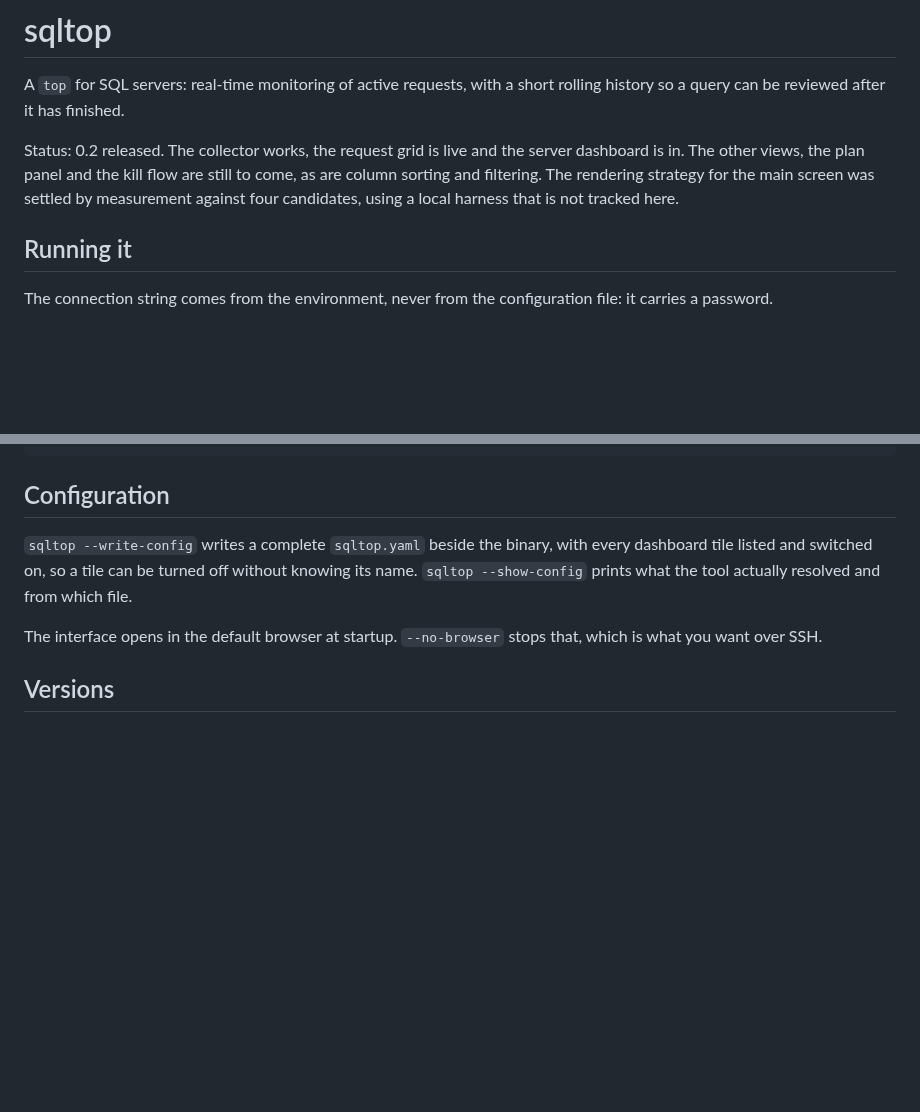
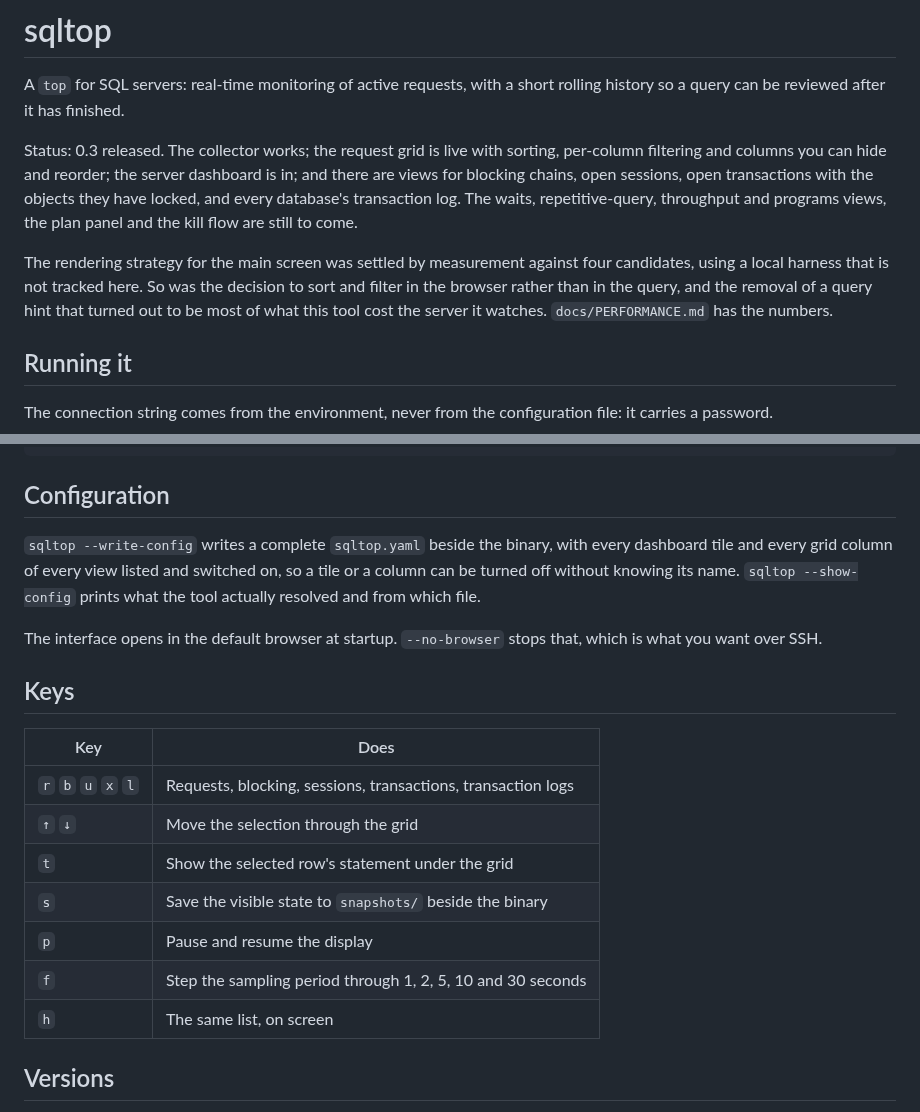
Before and after one commit to rudi-bruchez/sqltop, a Markdown page: README.md, 2 parts joined by grey strips. GitHub-like rendering; blank space fills up the shorter version.

Commit message:
Bring the README up to what the tool now does
It still said 0.2, and that sorting and filtering were to come.

```diff
--- a/README.md
+++ b/README.md
@@ -3,11 +3,18 @@
 A `top` for SQL servers: real-time monitoring of active requests, with a short
 rolling history so a query can be reviewed after it has finished.
 
-Status: 0.2 released. The collector works, the request grid is live and the
-server dashboard is in. The other views, the plan panel and the kill flow are
-still to come, as are column sorting and filtering. The
-rendering strategy for the main screen was settled by measurement against four
-candidates, using a local harness that is not tracked here.
+Status: 0.3 released. The collector works; the request grid is live with
+sorting, per-column filtering and columns you can hide and reorder; the server
+dashboard is in; and there are views for blocking chains, open sessions, open
+transactions with the objects they have locked, and every database's
+transaction log. The waits, repetitive-query, throughput and programs views,
+the plan panel and the kill flow are still to come.
+
+The rendering strategy for the main screen was settled by measurement against
+four candidates, using a local harness that is not tracked here. So was the
+decision to sort and filter in the browser rather than in the query, and the
+removal of a query hint that turned out to be most of what this tool cost the
+server it watches. `docs/PERFORMANCE.md` has the numbers.
 
 ## Running it
 
@@ -60,12 +67,25 @@ cd sqlstress && go run . -duration 2m
 ## Configuration
 
 `sqltop --write-config` writes a complete `sqltop.yaml` beside the binary,
-with every dashboard tile listed and switched on, so a tile can be turned off
-without knowing its name. `sqltop --show-config` prints what the tool
-actually resolved and from which file.
+with every dashboard tile and every grid column of every view listed and
+switched on, so a tile or a column can be turned off without knowing its name.
+`sqltop --show-config` prints what the tool actually resolved and from which
+file.
 
 The interface opens in the default browser at startup. `--no-browser` stops
 that, which is what you want over SSH.
+
+## Keys
+
+| Key | Does |
+|---|---|
+| `r` `b` `u` `x` `l` | Requests, blocking, sessions, transactions, transaction logs |
+| `↑` `↓` | Move the selection through the grid |
+| `t` | Show the selected row's statement under the grid |
+| `s` | Save the visible state to `snapshots/` beside the binary |
+| `p` | Pause and resume the display |
+| `f` | Step the sampling period through 1, 2, 5, 10 and 30 seconds |
+| `h` | The same list, on screen |
 
 ## Versions
 
```
